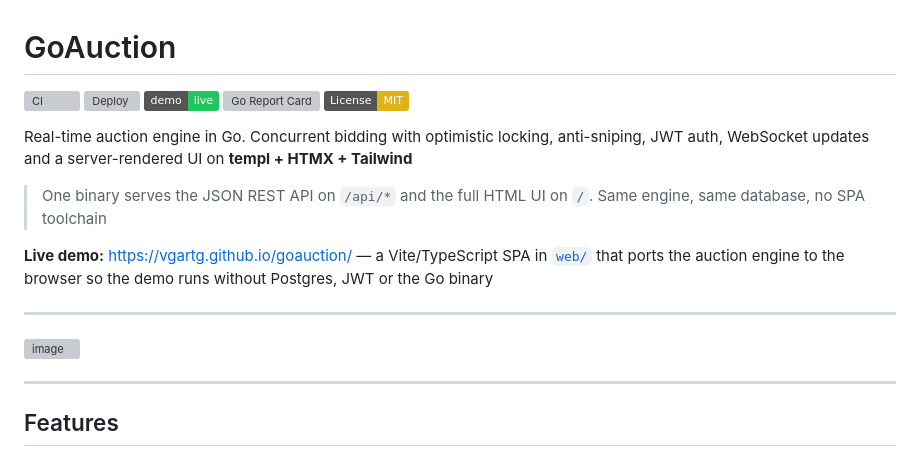
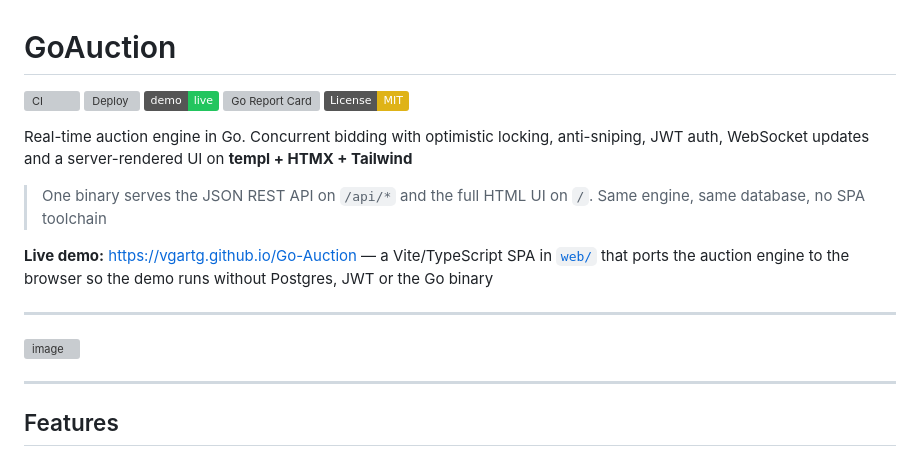
Before and after one commit to vgartg/Go-Auction, a Markdown page: README.md, the part around one of its changes. Drawn GitHub-style; badges without logos; grey boxes are pictures that could not be loaded.

```diff
--- a/README.md
+++ b/README.md
@@ -10,7 +10,7 @@ Real-time auction engine in Go. Concurrent bidding with optimistic locking, anti
 
 > One binary serves the JSON REST API on `/api/*` and the full HTML UI on `/`. Same engine, same database, no SPA toolchain
 
-**Live demo:** <https://vgartg.github.io/goauction/> — a Vite/TypeScript SPA in [`web/`](web/) that ports the auction engine to the browser so the demo runs without Postgres, JWT or the Go binary
+**Live demo:** <https://vgartg.github.io/Go-Auction> — a Vite/TypeScript SPA in [`web/`](web/) that ports the auction engine to the browser so the demo runs without Postgres, JWT or the Go binary
 
 ---
 
```
Also changed, not shown: other parts of README.md (+2 -2 lines).
